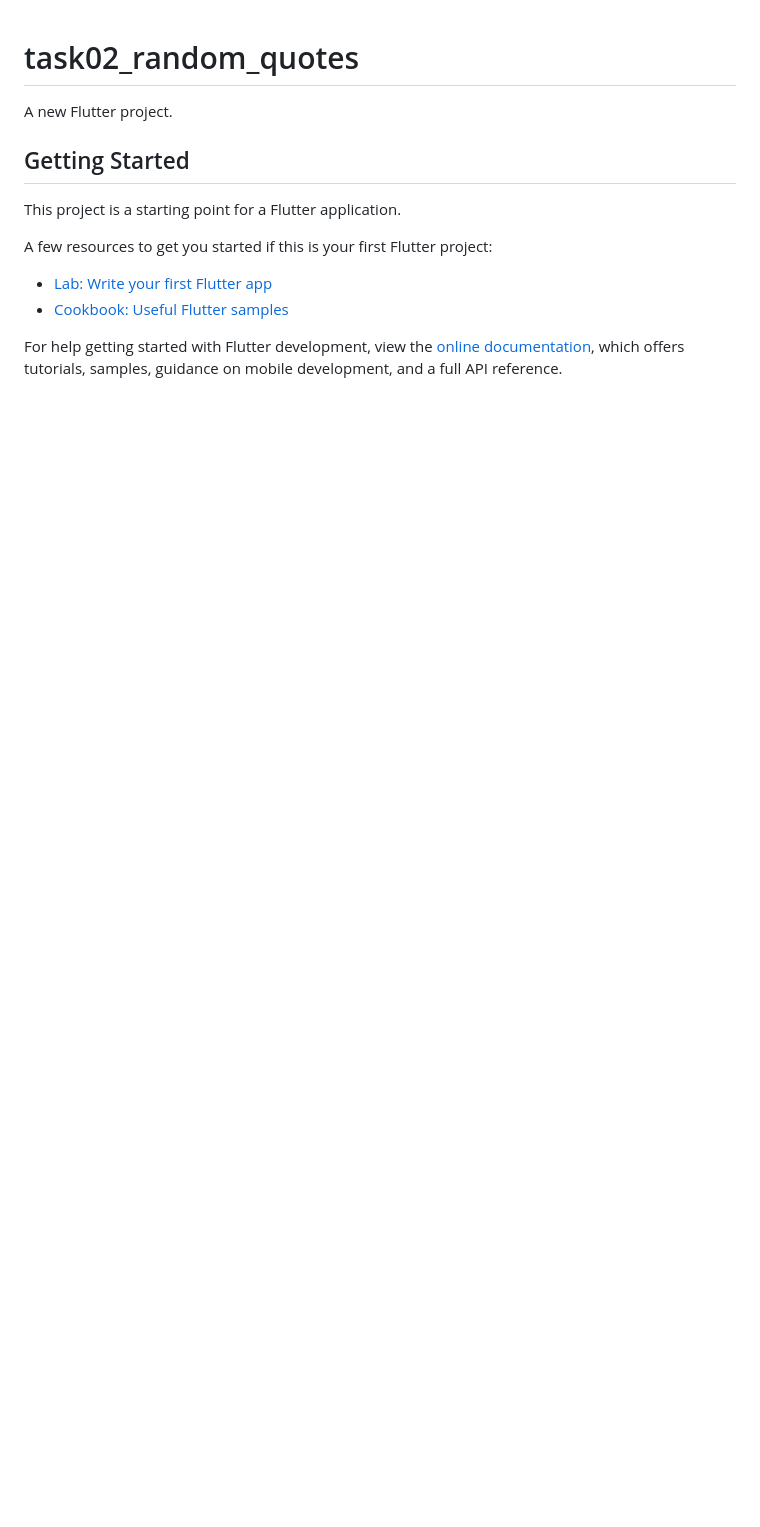
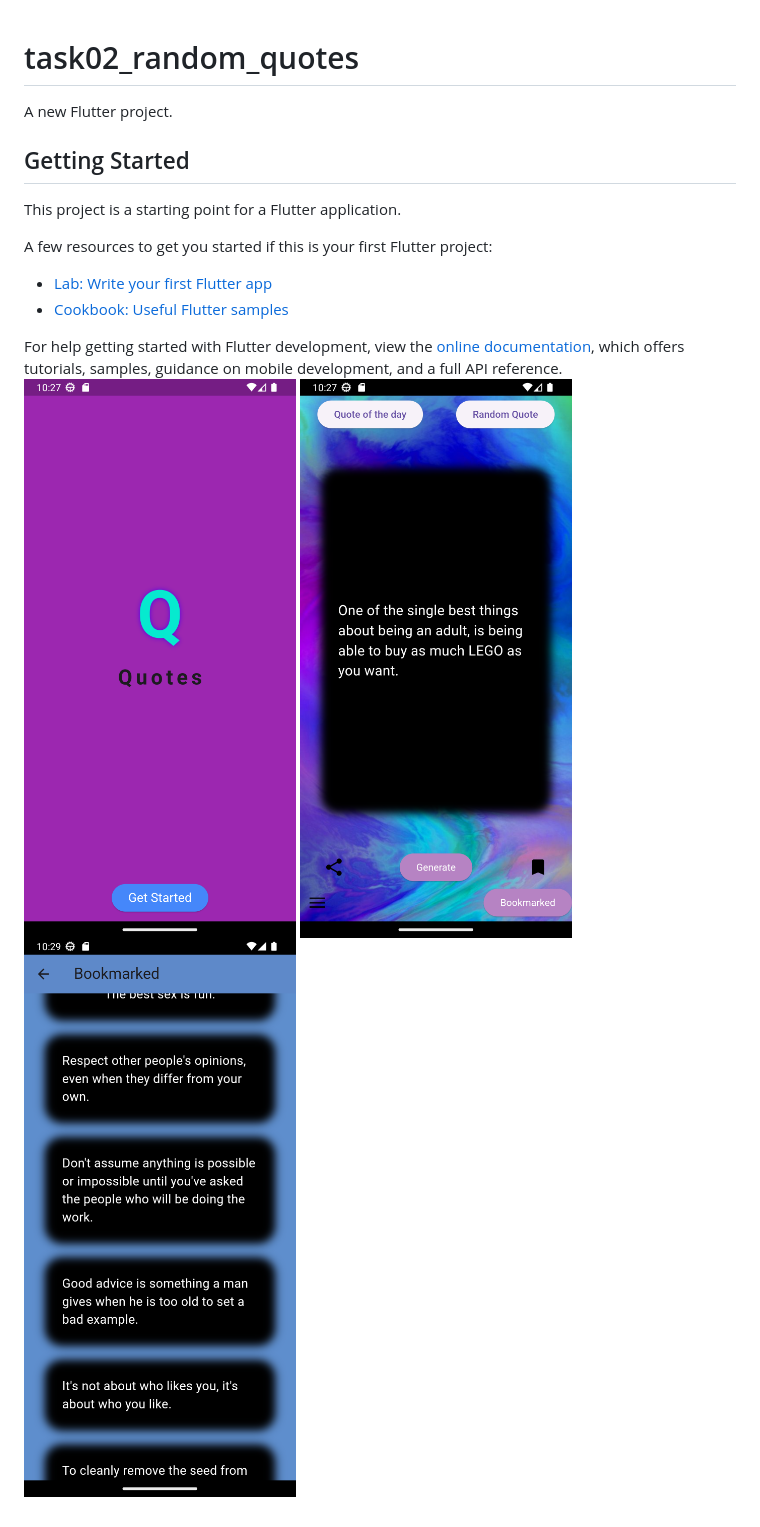
Before and after one commit to Robertgovind/CODSOFT, a Markdown page: task02_random_quotes/README.md, the part around the change. Drawn GitHub-style; pictures changed too: task02_random_quotes/Screenshot_1699418565.png (added), task02_random_quotes/Screenshot_1699418572.png (added), task02_random_quotes/Screenshot_1699418690.png (added); blank space fills up the shorter version.

```diff
--- a/task02_random_quotes/README.md
+++ b/task02_random_quotes/README.md
@@ -14,3 +14,4 @@ A few resources to get you started if this is your first Flutter project:
 For help getting started with Flutter development, view the
 [online documentation](https://docs.flutter.dev/), which offers tutorials,
 samples, guidance on mobile development, and a full API reference.
+![Alt text](Screenshot_1699418565.png) ![Alt text](Screenshot_1699418572.png) ![Alt text](Screenshot_1699418690.png)
```
